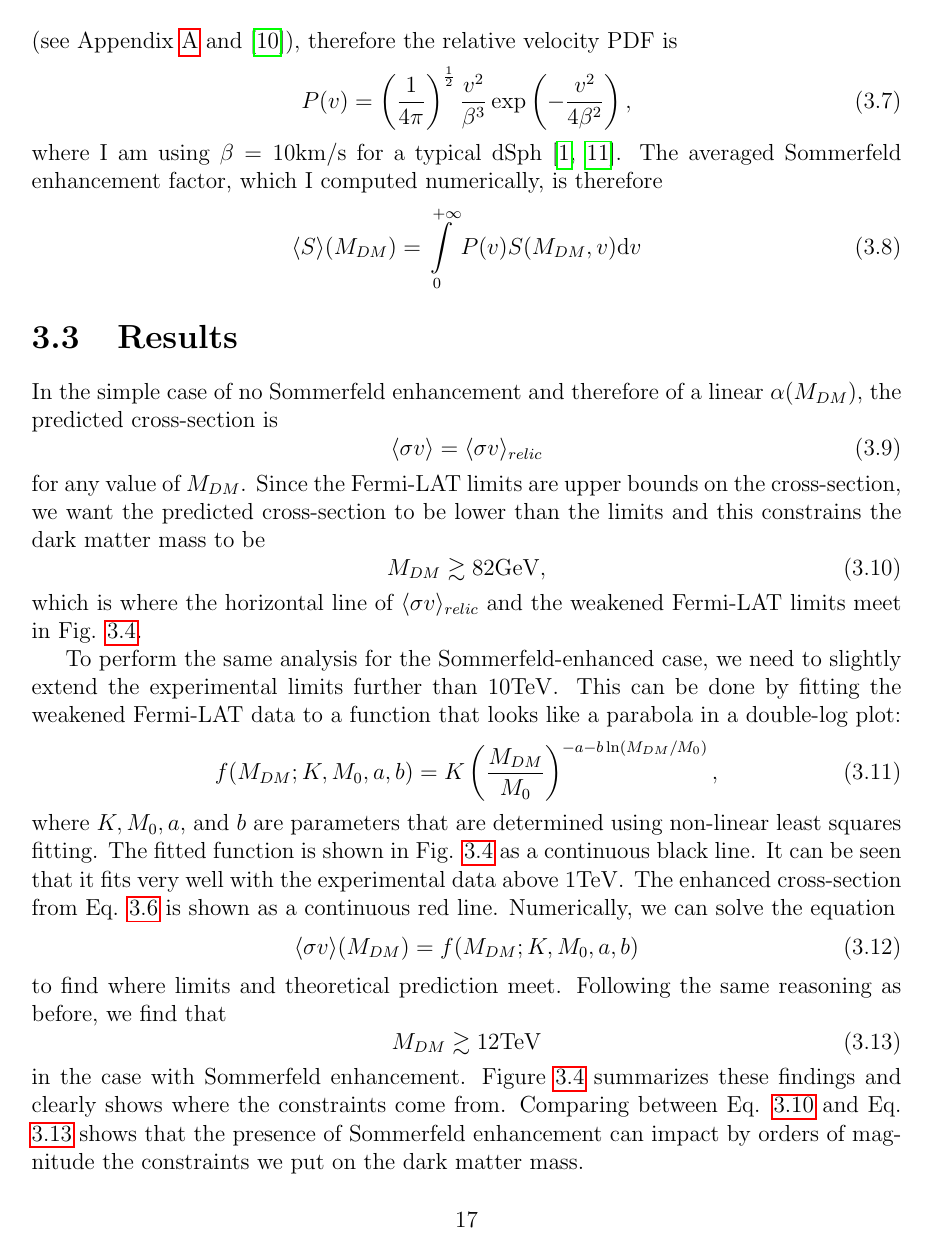
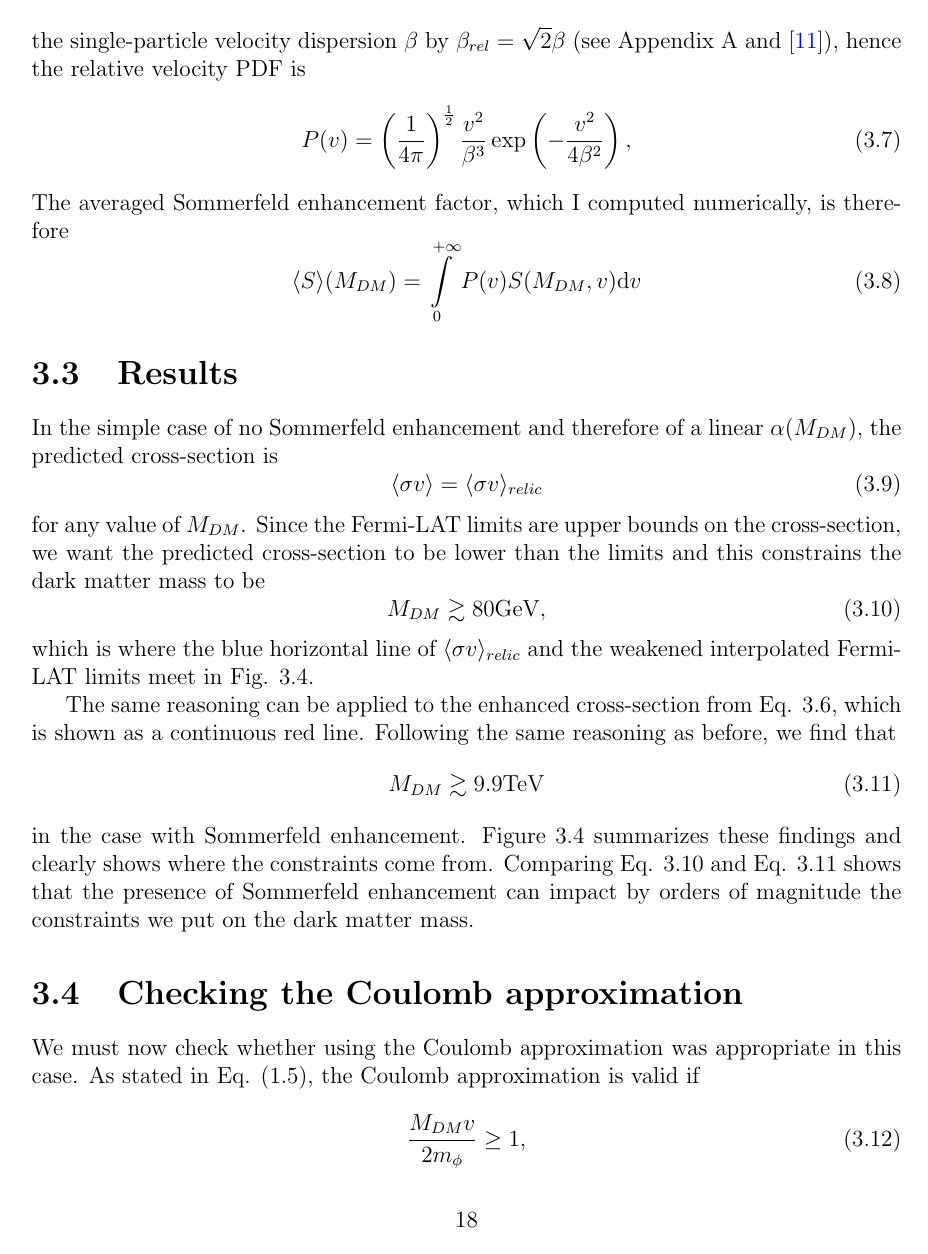
Before and after one commit to LuckeeDev/bachelor-thesis, a LaTeX thesis (tex/thesis.tex, which reads tex/implications.tex): page 19 of 26 before the commit and page 21 of 27 after it. Compiled offline with pdfLaTeX.

Commit message:
add acknowledgements, fix results and graphs

```diff
--- a/tex/implications.tex
+++ b/tex/implications.tex
@@ -9,11 +9,6 @@ Profumo et al. \cite{Profumo_2018} reviewed data coming from the H.E.S.S., Fermi
 	m_{\phi }  > 2 m_{\tau }
 \end{equation}
 in order for the decay to be allowed. The Feynman diagram for this supposed decay is shown in Fig. \ref{fig:feynman}.
-In their study, Profumo et al. include results for different mass regimes, but I will only consider the ones for \(M_{DM} \gg M_{\phi } \) (in accordance with the hypothesis that the mediator mass is negligible). Moreover, the original Fermi-LAT limits must be weakened by a factor of \(2\), because dark matter is not its own antiparticle in the model I am considering.
-% TODO: non sono convintissimo di questa frase
-This effectively halves the chances of annihilation, allowing the cross-section to double.
-Both the original limits and the weakened limits are shown in Section \ref{sec:results} alongside the results in Fig. \ref{fig:comparison}, in a green and a black dashed line respectively.
-
 
 \begin{figure}[htbp]
 	\centering
@@ -78,9 +78,8 @@ More precisely, one should compute a thermal average of the Sommerfeld enhanceme
 
 \begin{figure}[htbp]
 	\centering
-	\includegraphics[width=\textwidth]{alpha.pdf}
+	\includegraphics[width=0.9\textwidth]{alpha.pdf}
 	\caption{Comparison between the \(\alpha (M_{DM} )\) relations with and without Sommerfeld enhancement at freeze-out, in red and blue respectively. \(\langle 1 / v \rangle \simeq 4 \) at freeze-out.}
 	\label{fig:alpha}
 \end{figure}
 
-We can now use the corrected \(\alpha (M_{DM} )\) dependence to plot the Sommerfeld enhancement factor (Fig. \ref{fig:enhancement_factor}) against the relative velocity in units of \(c\) and confirm that it has indeed a huge impact on the cross-section (\(2-3\) orders of magnitude) at low velocities like those found in dSphs.
@@ -96,11 +96,10 @@ The predicted cross-section with the corrected \(\alpha (M_{DM} )\) is
 \begin{equation}\label{eq:sigma_enhanced}
 	\langle \sigma v \rangle (M_{DM} )= \frac{\pi \alpha (M_{DM} )^2}{M_{DM} ^2} \left \langle S \right \rangle(M_{DM} ),
 \end{equation}
-where the angle brackets indicate a thermal average over the Maxwell-Boltzmann distribution for the relative velocity. Here, averaging over the distribution is more important compared to the case at freeze-out and \(\langle S \rangle \neq S|_{v= \langle v \rangle }\). One can show that the relative velocity dispersion \(\beta_{rel} \) is related to the single-particle velocity dispersion \(\beta \) by \(\beta _{rel} = \sqrt{2} \beta \) (see Appendix \ref{appendix:onebody} and \cite{Ferrer_2013}), therefore the relative velocity PDF is
+where the angle brackets indicate a thermal average over the Maxwell-Boltzmann distribution for the relative velocity. Here, averaging over the distribution is more important compared to the case at freeze-out and \(\langle S \rangle \neq S|_{v= \langle v \rangle }\). The typical line-of-sight velocity dispersion in dSphs is \(10 \mathrm{km / s} \) \cite{Walker_2013, Arkani_2009}. To find the three-dimensional velocity dispersion, we can assume that velocity is isotropic, thus giving a single-particle velocity dispersion of \(\beta = 10 \sqrt{3} \mathrm{km / s} \). One can show that the relative velocity dispersion \(\beta_{rel} \) is related to the single-particle velocity dispersion \(\beta \) by \(\beta _{rel} = \sqrt{2} \beta \) (see Appendix \ref{appendix:onebody} and \cite{Ferrer_2013}), hence the relative velocity PDF is
 \begin{equation}
 	P(v ) = \left( \frac{1}{4\pi } \right)^\frac{1}{2} \frac{v ^2}{\beta ^3} \exp \left( -\frac{v ^2}{4 \beta ^2} \right),
 \end{equation}
-where I am using \(\beta = 10 \mathrm{km / s} \) for a typical dSph \cite{Walker_2013, Arkani_2009}.
 The averaged Sommerfeld enhancement factor, which I computed numerically, is therefore
 \begin{equation}
 	\langle S \rangle (M_{DM} ) = \int\limits_0^{+ \infty } P(v ) S(M_{DM}, v ) \mathrm{d} v
@@ -114,20 +113,12 @@ In the simple case of no Sommerfeld enhancement and therefore of a linear \(\alp
 \end{equation}
 for any value of \(M_{DM} \). Since the Fermi-LAT limits are upper bounds on the cross-section, we want the predicted cross-section to be lower than the limits and this constrains the dark matter mass to be
 \begin{equation}\label{eq:result_simple}
-	M_{DM} \gtrsim 82 \mathrm{GeV},
+	M_{DM} \gtrsim 80 \mathrm{GeV},
 \end{equation}
-which is where the horizontal line of \(\langle \sigma v \rangle _{relic} \) and the weakened Fermi-LAT limits meet in Fig. \ref{fig:comparison}.
+which is where the blue horizontal line of \(\langle \sigma v \rangle _{relic} \) and the weakened interpolated Fermi-LAT limits meet in Fig. \ref{fig:comparison}.
 
-To perform the same analysis for the Sommerfeld-enhanced case, we need to slightly extend the experimental limits further than \(10 \mathrm{TeV} \). This can be done by fitting the weakened Fermi-LAT data to a function that looks like a parabola in a double-log plot:
-\begin{equation}
-	f(M_{DM} ;K,M_0,a,b) = K \left( \frac{M_{DM} }{M_0} \right) ^ {-a-b \ln (M_{DM} / M_0)},
+The same reasoning can be applied to the enhanced cross-section from Eq. \ref{eq:sigma_enhanced}, which is shown as a continuous red line. Following the same reasoning as before, we find that
+\begin{equation}\label{eq:result_enhanced}
+	M_{DM} \gtrsim 9.9 \mathrm{TeV}
 \end{equation}
-where \(K, M_0, a,\) and \(b\) are parameters that are determined using non-linear least squares fitting. The fitted function is shown in Fig. \ref{fig:comparison} as a continuous black line. It can be seen that it fits very well with the experimental data above \(1\mathrm{TeV} \). The enhanced cross-section from Eq. \ref{eq:sigma_enhanced} is shown as a continuous red line. Numerically, we can solve the equation
-\begin{equation}
-	\langle \sigma v \rangle (M_{DM} ) = f(M_{DM} ; K,M_0,a,b)
-\end{equation}
-to find where limits and theoretical prediction meet. Following the same reasoning as before, we find that
-\begin{equation}\label{eq:result_enhanced}
-	M_{DM} \gtrsim 12 \mathrm{TeV}
-\end{equation}
-in the case with Sommerfeld enhancement. Figure \ref{fig:comparison} summarizes these findings and clearly shows where the constraints come from. Comparing between Eq. \ref{eq:result_simple} and Eq. \ref{eq:result_enhanced} shows that the presence of Sommerfeld enhancement can impact by orders of magnitude the constraints we put on the dark matter mass.
+in the case with Sommerfeld enhancement. Figure \ref{fig:comparison} summarizes these findings and clearly shows where the constraints come from. Comparing Eq. \ref{eq:result_simple} and Eq. \ref{eq:result_enhanced} shows that the presence of Sommerfeld enhancement can impact by orders of magnitude the constraints we put on the dark matter mass.
@@ -145,6 +136,6 @@ We must now check whether using the Coulomb approximation was appropriate in thi
 \begin{equation}
 	\frac{M_{DM} v}{2 m_{\phi } } \geq 1,
 \end{equation}
-As mentioned in Eq. \eqref{eq:mediator_mass}, \(m_{\phi } > 2 m_{\tau } \), and we have just found \(M_{DM} \gtrsim 12 \mathrm{TeV} \) in Eq. \eqref{eq:result_enhanced}. For the relative velocity \(v\), I am using its average value \(\langle v \rangle = 4 \beta /\sqrt{\pi } \) where \(\beta = 10 \mathrm{km / s} \) as before. Calculating this ratio with the minimum allowed masses yields \(\sim 0.13\), meaning that the Coulomb approximation is actually not a good approximation in this case. Still, it gives us a good idea of the great effect that the Sommerfeld enhancement can have on constraints that we put on dark matter mass.
+As mentioned in Eq. \eqref{eq:mediator_mass}, \(m_{\phi } > 2 m_{\tau } \), and we have just found \(M_{DM} \gtrsim 9.9 \mathrm{TeV} \) in Eq. \eqref{eq:result_enhanced}. For the relative velocity \(v\), I am using its average value \(\langle v \rangle = 4 \beta /\sqrt{\pi } \) where \(\beta = 10 \sqrt{3}  \mathrm{km / s} \) as before. Calculating this ratio with the minimum allowed masses yields \(\sim 0.18\), meaning that the Coulomb approximation is actually not a good approximation in this case. Still, it gives us a good idea of the great effect that the Sommerfeld enhancement can have on constraints that we put on dark matter mass.
 
 Since the Coulomb approximation is not valid in this case, one should resort back to a Yukawa potential that does account for the mediator mass. In this case, the Schrödinger equation does not have an analytic solution and must be solved numerically. Alternatively, the Yukawa potential can be approximated by the Hulthen potential, which gives an equation that does have an analytic solution. The main qualitative difference in this case is that the Sommerfeld effect saturates at low velocities: the supposed dark force has a finite range, and this limits how big the enhancement can get. This will change the precise constraints on the mass, but the Sommerfeld enhancement will still be around the same order of magnitude \cite{Arkani_2009}.
--- a/tex/thesis.tex
+++ b/tex/thesis.tex
@@ -2,7 +2,7 @@
 \usepackage[english]{babel}
 \usepackage{newlfont}
 \usepackage{color}
-\usepackage{hyperref}
+\usepackage[colorlinks,urlcolor={blue},linkcolor={black},citecolor={blue}]{hyperref}
 \usepackage{mathtools}
 \usepackage{amssymb}
 \usepackage{csquotes}
```
Also changed, not shown: tex/acknowledgments.tex (+8 -0 lines), tex/appendix.tex (+1 -1 lines), tex/introduction.tex (+2 -2 lines), tex/images/alpha.pdf, tex/images/comparison.pdf, tex/images/enhancement_factor.pdf, tex/images/enhancement_factor_color.pdf, tex/implications.tex (12 more changed lines), tex/thesis.tex (15 more changed lines), 1 other file.
